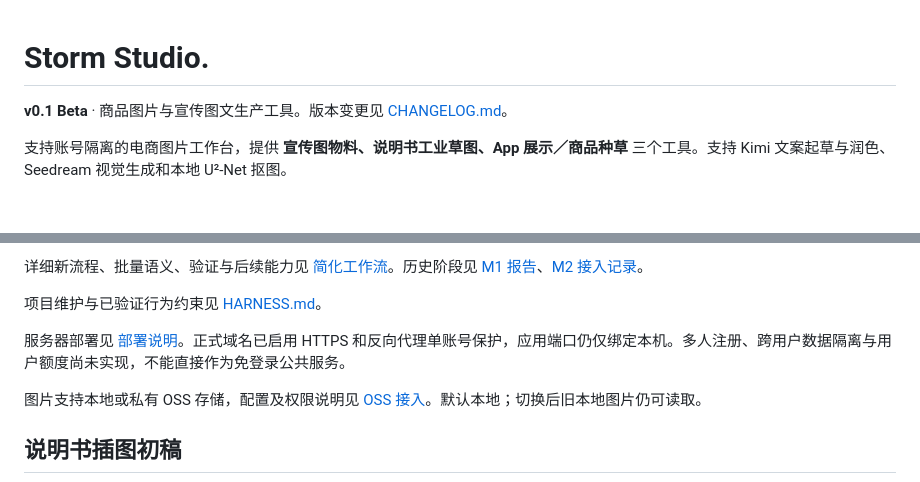
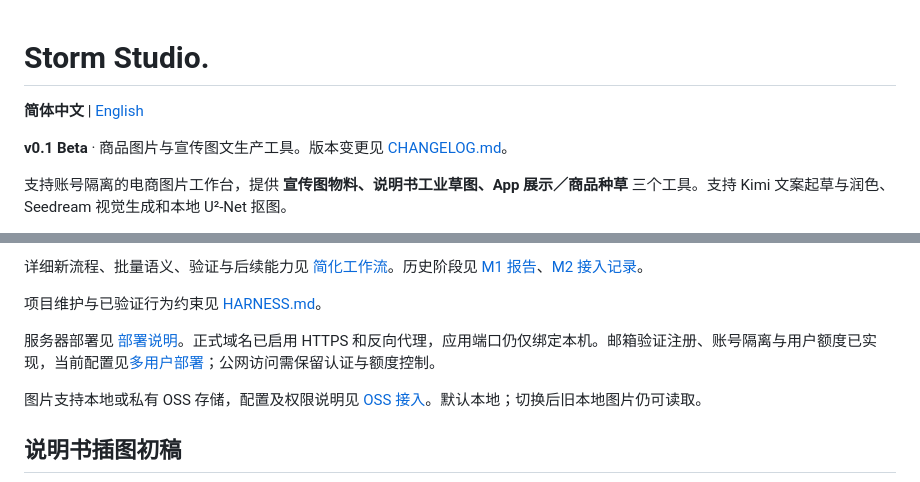
Before and after one commit to stormk-2026/reference-product-studio, a Markdown page: README.md, 2 parts joined by grey strips. GitHub-like rendering; blank space fills up the shorter version.

Commit message:
docs: add Chinese and English README navigation

```diff
--- a/README.md
+++ b/README.md
@@ -1,4 +1,6 @@
 # Storm Studio.
+
+**简体中文** | [English](README.en.md)
 
 **v0.1 Beta** · 商品图片与宣传图文生产工具。版本变更见 [CHANGELOG.md](CHANGELOG.md)。
 
@@ -88,7 +90,7 @@ node --test tests/frontend/*.cjs
 
 项目维护与已验证行为约束见 [HARNESS.md](HARNESS.md)。
 
-服务器部署见 [部署说明](docs/SERVER_DEPLOYMENT.md)。正式域名已启用 HTTPS 和反向代理单账号保护，应用端口仍仅绑定本机。多人注册、跨用户数据隔离与用户额度尚未实现，不能直接作为免登录公共服务。
+服务器部署见 [部署说明](docs/SERVER_DEPLOYMENT.md)。正式域名已启用 HTTPS 和反向代理，应用端口仍仅绑定本机。邮箱验证注册、账号隔离与用户额度已实现，当前配置见[多用户部署](docs/ACCOUNTS.md)；公网访问需保留认证与额度控制。
 
 图片支持本地或私有 OSS 存储，配置及权限说明见 [OSS 接入](docs/OSS_STORAGE.md)。默认本地；切换后旧本地图片仍可读取。
 
```
Also changed, not shown: README.en.md (added, +102 -0 lines).
